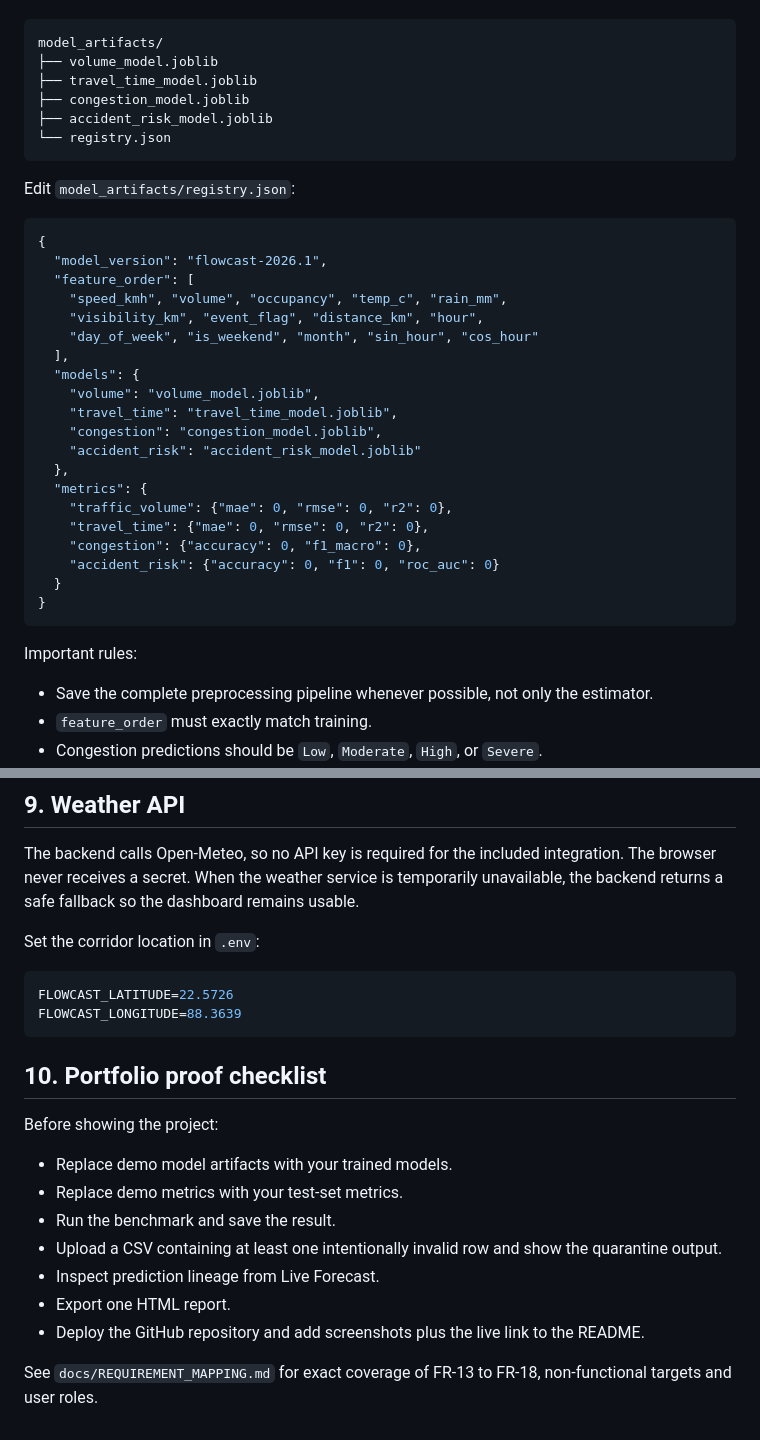
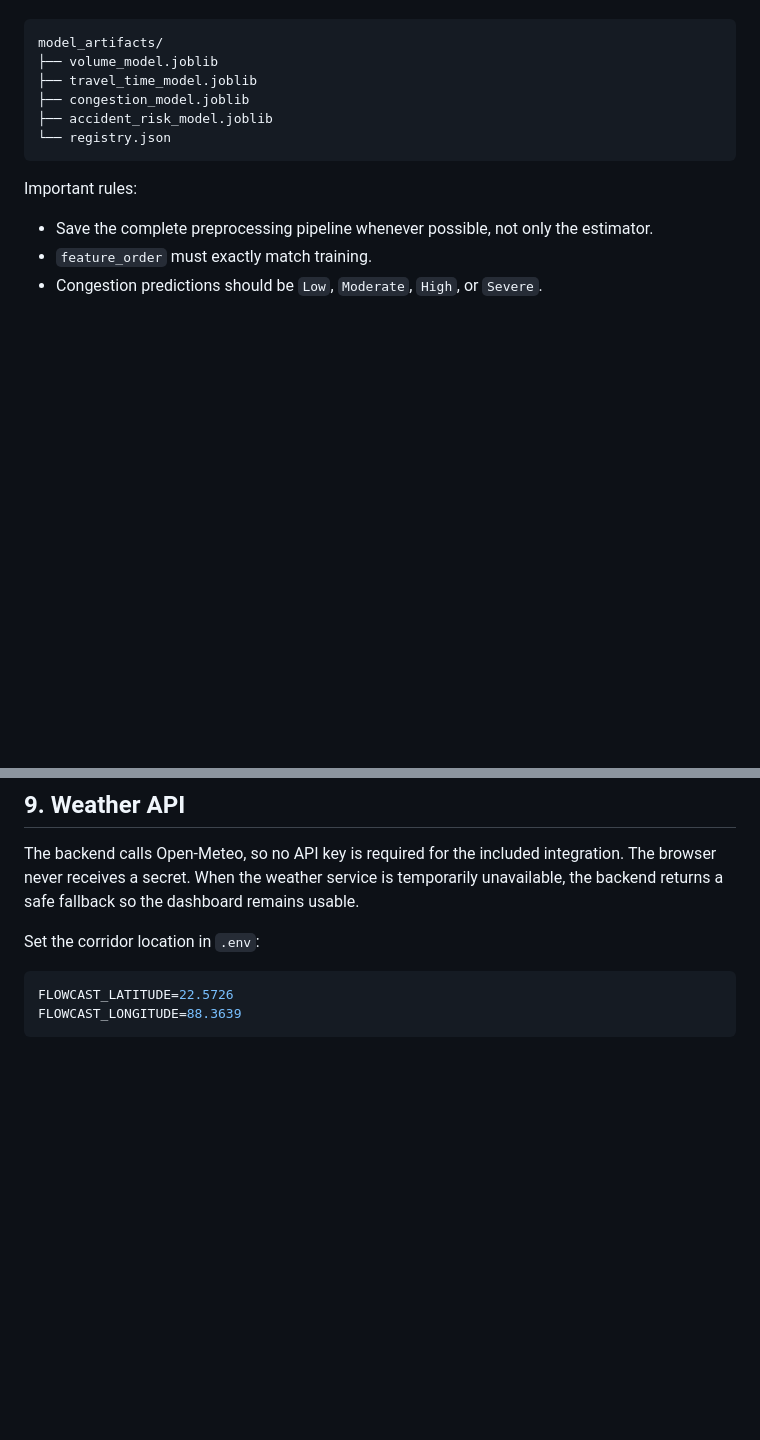
Before and after one commit to tanisaaiml-cell/FlowCast-Ai-Tracffic-prediction, a Markdown page: README.md, 2 parts joined by grey strips. Drawn GitHub-style; blank space fills up the shorter version.

Commit message:
Update README
Removed detailed instructions for editing the registry.json file and the portfolio proof checklist.

````diff
--- a/README.md
+++ b/README.md
@@ -81,31 +81,6 @@ model_artifacts/
 ├── congestion_model.joblib
 ├── accident_risk_model.joblib
 └── registry.json
-```
-
-Edit `model_artifacts/registry.json`:
-
-```json
-{
-  "model_version": "flowcast-2026.1",
-  "feature_order": [
-    "speed_kmh", "volume", "occupancy", "temp_c", "rain_mm",
-    "visibility_km", "event_flag", "distance_km", "hour",
-    "day_of_week", "is_weekend", "month", "sin_hour", "cos_hour"
-  ],
-  "models": {
-    "volume": "volume_model.joblib",
-    "travel_time": "travel_time_model.joblib",
-    "congestion": "congestion_model.joblib",
-    "accident_risk": "accident_risk_model.joblib"
-  },
-  "metrics": {
-    "traffic_volume": {"mae": 0, "rmse": 0, "r2": 0},
-    "travel_time": {"mae": 0, "rmse": 0, "r2": 0},
-    "congestion": {"accuracy": 0, "f1_macro": 0},
-    "accident_risk": {"accuracy": 0, "f1": 0, "roc_auc": 0}
-  }
-}
 ```
 
 Important rules:
@@ -217,17 +192,3 @@ Set the corridor location in `.env`:
 FLOWCAST_LATITUDE=22.5726
 FLOWCAST_LONGITUDE=88.3639
 ```
-
-## 10. Portfolio proof checklist
-
-Before showing the project:
-
-- Replace demo model artifacts with your trained models.
-- Replace demo metrics with your test-set metrics.
-- Run the benchmark and save the result.
-- Upload a CSV containing at least one intentionally invalid row and show the quarantine output.
-- Inspect prediction lineage from Live Forecast.
-- Export one HTML report.
-- Deploy the GitHub repository and add screenshots plus the live link to the README.
-
-See `docs/REQUIREMENT_MAPPING.md` for exact coverage of FR-13 to FR-18, non-functional targets and user roles.
````
